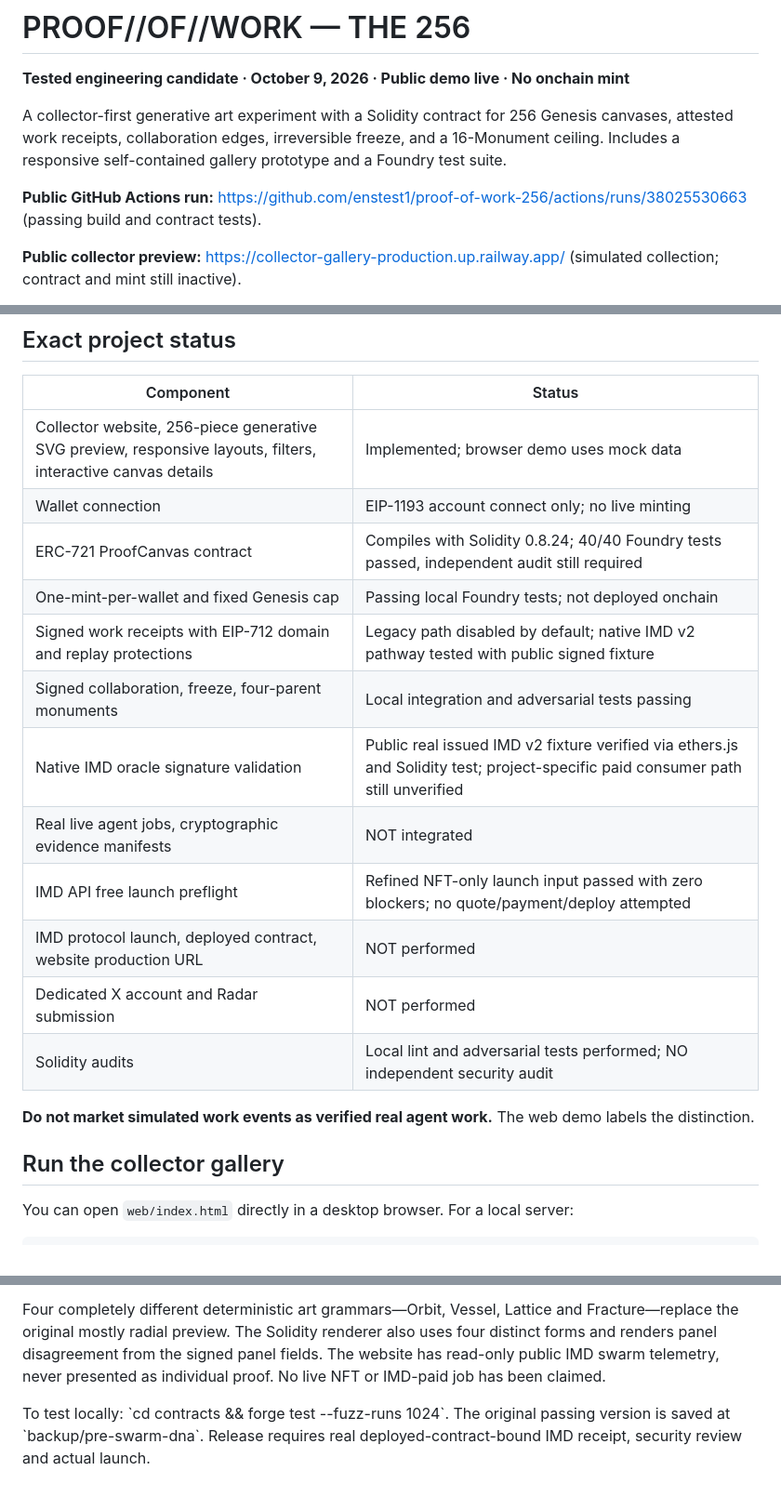
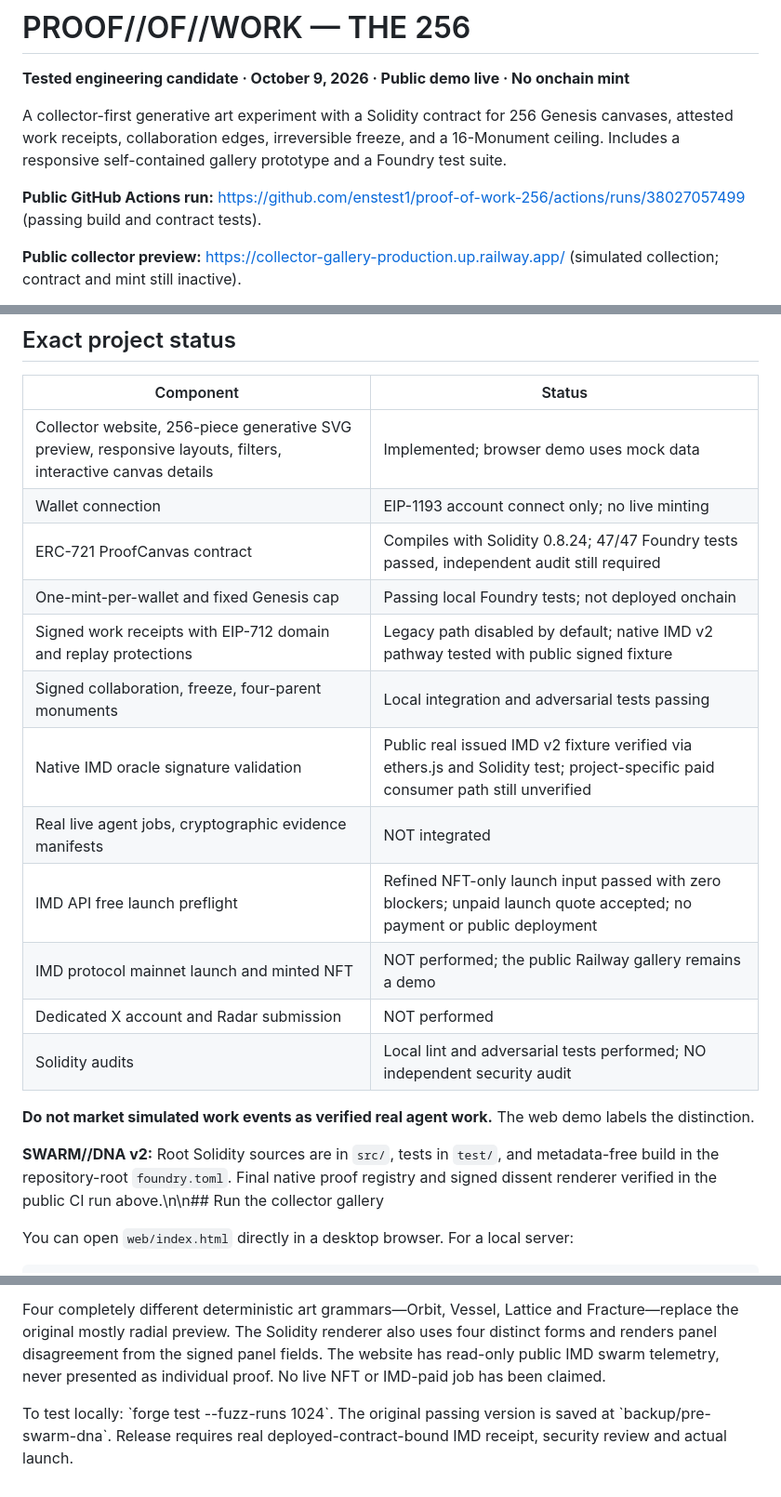
Before and after one commit to enstest1/proof-of-work-256, a Markdown page: README.md, 3 parts joined by grey strips. Shown at 93% size. Drawn GitHub-style.

Commit message:
Refresh SWARM DNA release status and root Foundry commands

```diff
--- a/README.md
+++ b/README.md
@@ -4,7 +4,7 @@
 
 A collector-first generative art experiment with a Solidity contract for 256 Genesis canvases, attested work receipts, collaboration edges, irreversible freeze, and a 16-Monument ceiling. Includes a responsive self-contained gallery prototype and a Foundry test suite.
 
-**Public GitHub Actions run:** https://github.com/enstest1/proof-of-work-256/actions/runs/38025530663 (passing build and contract tests).
+**Public GitHub Actions run:** https://github.com/enstest1/proof-of-work-256/actions/runs/38027057499 (passing build and contract tests).
 
 **Public collector preview:** https://collector-gallery-production.up.railway.app/ (simulated collection; contract and mint still inactive).
 
@@ -18,20 +18,20 @@ A collector-first generative art experiment with a Solidity contract for 256 Gen
 |---|---|
 | Collector website, 256-piece generative SVG preview, responsive layouts, filters, interactive canvas details | Implemented; browser demo uses mock data |
 | Wallet connection | EIP-1193 account connect only; no live minting |
-| ERC-721 ProofCanvas contract | Compiles with Solidity 0.8.24; 40/40 Foundry tests passed, independent audit still required |
+| ERC-721 ProofCanvas contract | Compiles with Solidity 0.8.24; 47/47 Foundry tests passed, independent audit still required |
 | One-mint-per-wallet and fixed Genesis cap | Passing local Foundry tests; not deployed onchain |
 | Signed work receipts with EIP-712 domain and replay protections | Legacy path disabled by default; native IMD v2 pathway tested with public signed fixture |
 | Signed collaboration, freeze, four-parent monuments | Local integration and adversarial tests passing |
 | Native IMD oracle signature validation | Public real issued IMD v2 fixture verified via ethers.js and Solidity test; project-specific paid consumer path still unverified |
 | Real live agent jobs, cryptographic evidence manifests | NOT integrated |
-| IMD API free launch preflight | Refined NFT-only launch input passed with zero blockers; no quote/payment/deploy attempted |
-| IMD protocol launch, deployed contract, website production URL | NOT performed |
+| IMD API free launch preflight | Refined NFT-only launch input passed with zero blockers; unpaid launch quote accepted; no payment or public deployment |
+| IMD protocol mainnet launch and minted NFT | NOT performed; the public Railway gallery remains a demo |
 | Dedicated X account and Radar submission | NOT performed |
 | Solidity audits | Local lint and adversarial tests performed; NO independent security audit |
 
 **Do not market simulated work events as verified real agent work.** The web demo labels the distinction.
 
-## Run the collector gallery
+**SWARM//DNA v2:** Root Solidity sources are in `src/`, tests in `test/`, and metadata-free build in the repository-root `foundry.toml`. Final native proof registry and signed dissent renderer verified in the public CI run above.\n\n## Run the collector gallery
 
 You can open `web/index.html` directly in a desktop browser. For a local server:
 
@@ -98,4 +97,4 @@ This **does not mean mainnet launch ready**: the user-facing gallery remains a s
 
 Four completely different deterministic art grammars—Orbit, Vessel, Lattice and Fracture—replace the original mostly radial preview. The Solidity renderer also uses four distinct forms and renders panel disagreement from the signed panel fields. The website has read-only public IMD swarm telemetry, never presented as individual proof. No live NFT or IMD-paid job has been claimed.
 
-To test locally: \`cd contracts && forge test --fuzz-runs 1024\`. The original passing version is saved at \`backup/pre-swarm-dna\`. Release requires real deployed-contract-bound IMD receipt, security review and actual launch.
+To test locally: \`forge test --fuzz-runs 1024\`. The original passing version is saved at \`backup/pre-swarm-dna\`. Release requires real deployed-contract-bound IMD receipt, security review and actual launch.
```
Also changed, not shown: other parts of README.md (+0 -1 lines).
